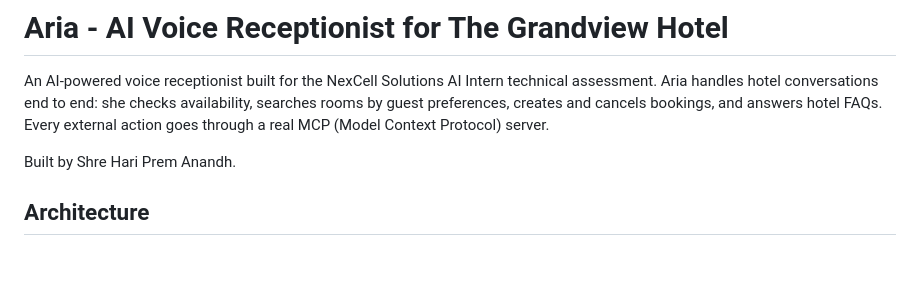
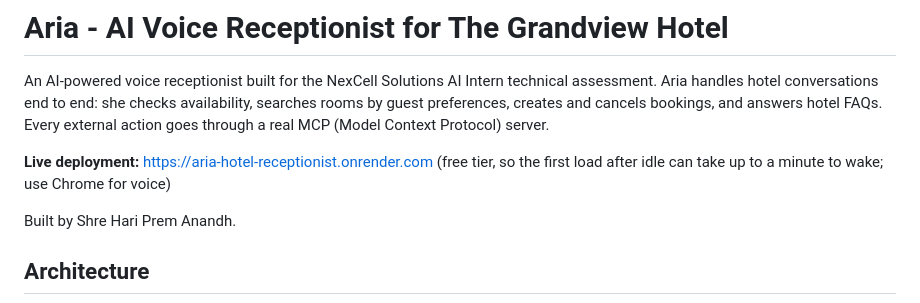
Before and after one commit to ShreHari/hotel-voice-receptionist, a Markdown page: README.md, the part around the change. Rendered like a GitHub page; blank space fills up the shorter version.

Commit message:
Add the live deployment link to the README

```diff
--- a/README.md
+++ b/README.md
@@ -1,6 +1,8 @@
 # Aria - AI Voice Receptionist for The Grandview Hotel
 
 An AI-powered voice receptionist built for the NexCell Solutions AI Intern technical assessment. Aria handles hotel conversations end to end: she checks availability, searches rooms by guest preferences, creates and cancels bookings, and answers hotel FAQs. Every external action goes through a real MCP (Model Context Protocol) server.
+
+**Live deployment:** https://aria-hotel-receptionist.onrender.com (free tier, so the first load after idle can take up to a minute to wake; use Chrome for voice)
 
 Built by Shre Hari Prem Anandh.
 
```
